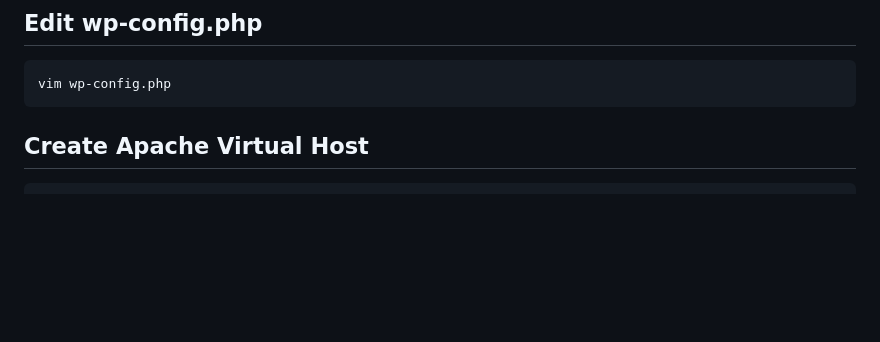
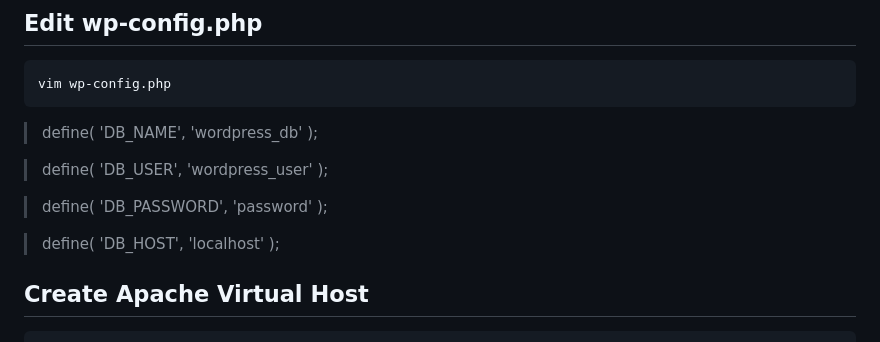
Before and after one commit to KfearO/carmitcohen, a Markdown page: server_deploy.md, the part around the change. GitHub-like rendering; blank space fills up the shorter version.

````diff
--- a/server_deploy.md
+++ b/server_deploy.md
@@ -143,6 +143,14 @@ cp wp-config-sample.php wp-config.php
 ```bash
 vim wp-config.php
 ```
+
+> define( 'DB_NAME', 'wordpress_db' );
+
+> define( 'DB_USER', 'wordpress_user' );
+
+> define( 'DB_PASSWORD', 'password' );
+
+> define( 'DB_HOST', 'localhost' );
 
 ## Create Apache Virtual Host
 
````
